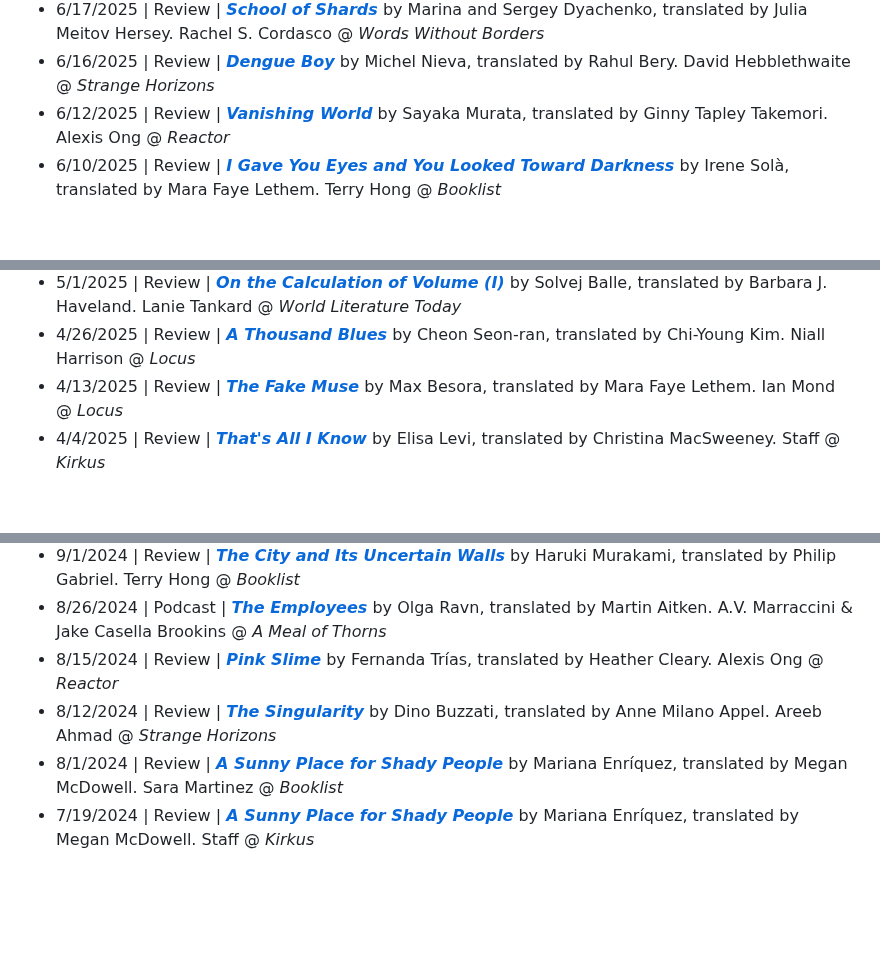
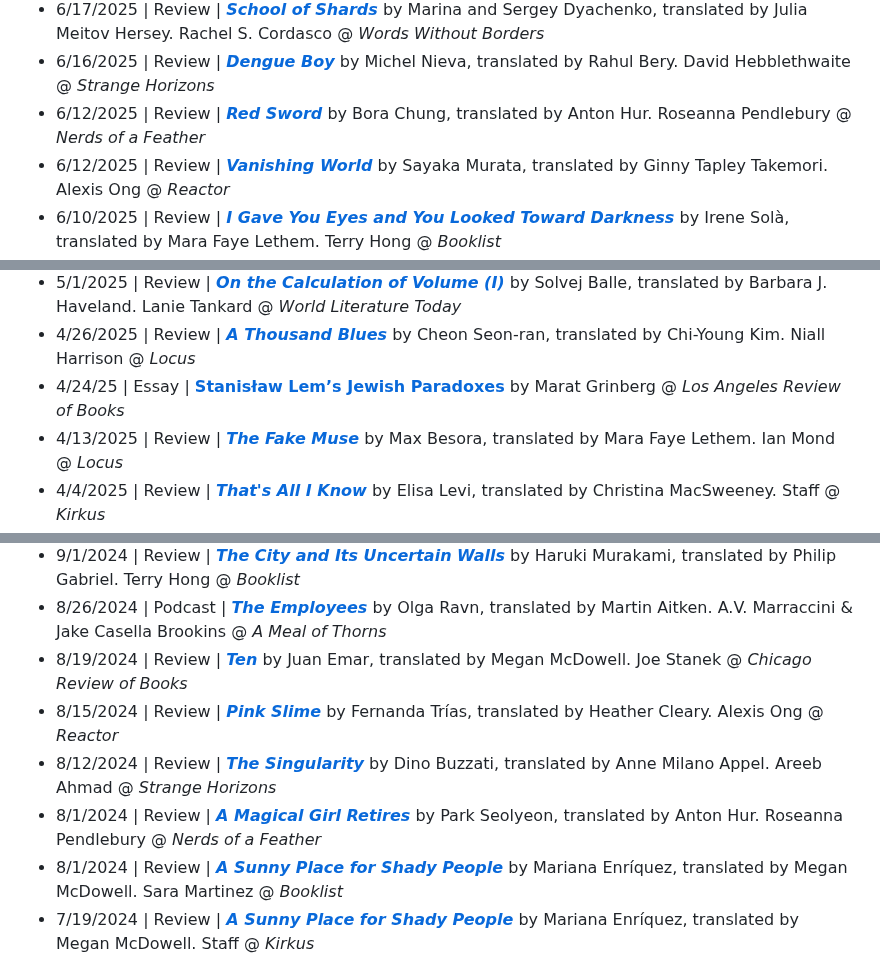
Before and after one commit to EdenKupe/translatedHugo, a Markdown page: coverage.md, 3 parts joined by grey strips. Rendered like a GitHub page; blank space fills up the shorter version.

```diff
--- a/coverage.md
+++ b/coverage.md
@@ -30,6 +33,7 @@ This is a partial and periodically-updated list of recent reviews, podcasts, int
 * 6/18/2025 | Podcast | [***Podcast episode discussing the Translated Hugo idea at some length.***](https://octothorpe.podbean.com/e/137-my-brain-automatically-goes-to-sandwiches/) by John Coxon, Alison Scott, & Liz Batty @ *Octothorpe*
 * 6/17/2025 | Review | [***School of Shards***](https://wordswithoutborders.org/book-reviews/this-terrible-fantasy-metafiction-and-altered-reality-in-marina-and-sergey-dyachenkos-school-of-shards-hershey-cordasco/) by Marina and Sergey Dyachenko, translated by Julia Meitov Hersey. Rachel S. Cordasco @ *Words Without Borders*
 * 6/16/2025 | Review | [***Dengue Boy***](http://strangehorizons.com/wordpress/non-fiction/dengue-boy-by-michel-nieva-translated-by-rahul-bery/) by Michel Nieva, translated by Rahul Bery. David Hebblethwaite @ *Strange Horizons*
+* 6/12/2025 | Review | [***Red Sword***](http://www.nerds-feather.com/2025/06/book-review-red-sword-by-bora-chung-tr.html) by Bora Chung, translated by Anton Hur. Roseanna Pendlebury @ *Nerds of a Feather*
 * 6/12/2025 | Review | [***Vanishing World***](https://reactormag.com/book-review-vanishing-world-by-sayaka-murata/) by Sayaka Murata, translated by Ginny Tapley Takemori. Alexis Ong @ *Reactor*
 * 6/10/2025 | Review | [***I Gave You Eyes and You Looked Toward Darkness***](https://www.booklistonline.com/products/9810233) by Irene Solà, translated by Mara Faye Lethem. Terry Hong @ *Booklist*
 * 6/4/2025 | Review | [***Hunter***](https://www.full-stop.net/2025/06/04/reviews/tony-hao/hunter-shuang-xuetao/) by Shuang Xuetao, translated by Jeremy Tiang. Tony Hao @ *Full Stop*
@@ -47,6 +51,7 @@ This is a partial and periodically-updated list of recent reviews, podcasts, int
 * 5/1/2025 | Review | [***Woodworm***](https://worldliteraturetoday.org/2025/may/woodworm-layla-martinez) by Layla Martínez, translated by Sophie Hughes & Annie McDermott. Emma Athena @ *World Literature Today*
 * 5/1/2025 | Review | [***On the Calculation of Volume (I)***](https://worldliteraturetoday.org/2025/july/red-sword-bora-chung) by Solvej Balle, translated by Barbara J. Haveland. Lanie Tankard @ *World Literature Today*
 * 4/26/2025 | Review | [***A Thousand Blues***](https://locusmag.com/2025/04/a-thousand-blues-by-cheon-seon-ran-review-by-niall-harrison/) by Cheon Seon-ran, translated by Chi-Young Kim. Niall Harrison @ *Locus*
+* 4/24/25 | Essay | [**Stanisław Lem’s Jewish Paradoxes**](https://lareviewofbooks.org/article/stanislaw-lems-jewish-paradoxes/) by Marat Grinberg @ *Los Angeles Review of Books*
 * 4/13/2025 | Review | [***The Fake Muse***](https://locusmag.com/2025/04/the-fake-muse-by-max-besora-review-by-ian-mond/) by Max Besora, translated by Mara Faye Lethem. Ian Mond @ *Locus*
 * 4/4/2025 | Review | [***That's All I Know***](https://www.kirkusreviews.com/book-reviews/elisa-levi/thats-all-i-know/) by Elisa Levi, translated by Christina MacSweeney. Staff @ *Kirkus*
 * 4/4/2025 | Review | [***The Unworthy***](https://www.the-tls.com/regular-features/in-brief/the-unworthy-agustina-bazterrica-book-review-rachel-gerry) by Agustina Bazterrica, translated by Sarah Moses. Rachel Gerry @ *Times Literary Supplement*
@@ -137,8 +146,10 @@ This is a partial and periodically-updated list of recent reviews, podcasts, int
 * 9/2/2024 | Review | [***The Night Guest***](http://strangehorizons.com/wordpress/non-fiction/the-night-guest-by-hildur-knutsdottir-translated-by-mary-robinette-kowal/) by Hildur Knútsdóttir, translated by Mary Robinette Kowal. Rachel Cordasco @ *Strange Horizons*
 * 9/1/2024 | Review | [***The City and Its Uncertain Walls***](https://www.booklistonline.com/The-City-and-Its-Uncertain-Walls/pid=9798527) by Haruki Murakami, translated by Philip Gabriel. Terry Hong @ *Booklist*
 * 8/26/2024 | Podcast | [***The Employees***](https://ancillaryreviewofbooks.org/2024/08/26/a-meal-of-thorns-05-the-employees-with-a-v-marraccini/) by Olga Ravn, translated by Martin Aitken. A.V. Marraccini & Jake Casella Brookins @ *A Meal of Thorns*
+* 8/19/2024 | Review | [***Ten***](https://chireviewofbooks.com/2024/08/19/ten/) by Juan Emar, translated by Megan McDowell. Joe Stanek @ *Chicago Review of Books*
 * 8/15/2024 | Review | [***Pink Slime***](https://reactormag.com/book-review-pink-slime-by-fernanda-trias/) by Fernanda Trías, translated by Heather Cleary. Alexis Ong @ *Reactor*
 * 8/12/2024 | Review | [***The Singularity***](http://strangehorizons.com/wordpress/non-fiction/the-singularity-by-dino-buzzati-translated-by-anne-milano-appel/) by Dino Buzzati, translated by Anne Milano Appel. Areeb Ahmad @ *Strange Horizons*
+* 8/1/2024 | Review | [***A Magical Girl Retires***](http://www.nerds-feather.com/2024/08/book-review-magical-girl-retires-by.html) by Park Seolyeon, translated by Anton Hur. Roseanna Pendlebury @ *Nerds of a Feather*
 * 8/1/2024 | Review | [***A Sunny Place for Shady People***](https://www.booklistonline.com/A-Sunny-Place-for-Shady-People-Mariana-Enriquez/pid=9796628) by Mariana Enríquez, translated by Megan McDowell. Sara Martinez @ *Booklist*
 * 7/19/2024 | Review | [***A Sunny Place for Shady People***](https://www.kirkusreviews.com/book-reviews/mariana-enriquez-2/a-sunny-place-for-shady-people/) by Mariana Enríquez, translated by Megan McDowell. Staff @ *Kirkus*
 * 7/18/2024 | Review | [***Suggested in the Stars***](https://www.publishersweekly.com/9780811237932) by Yoko Tawada, translated by Margaret Mitsutani. Staff @ *Publishers Weekly*
```
Also changed, not shown: other parts of coverage.md (+15 -2 lines).
